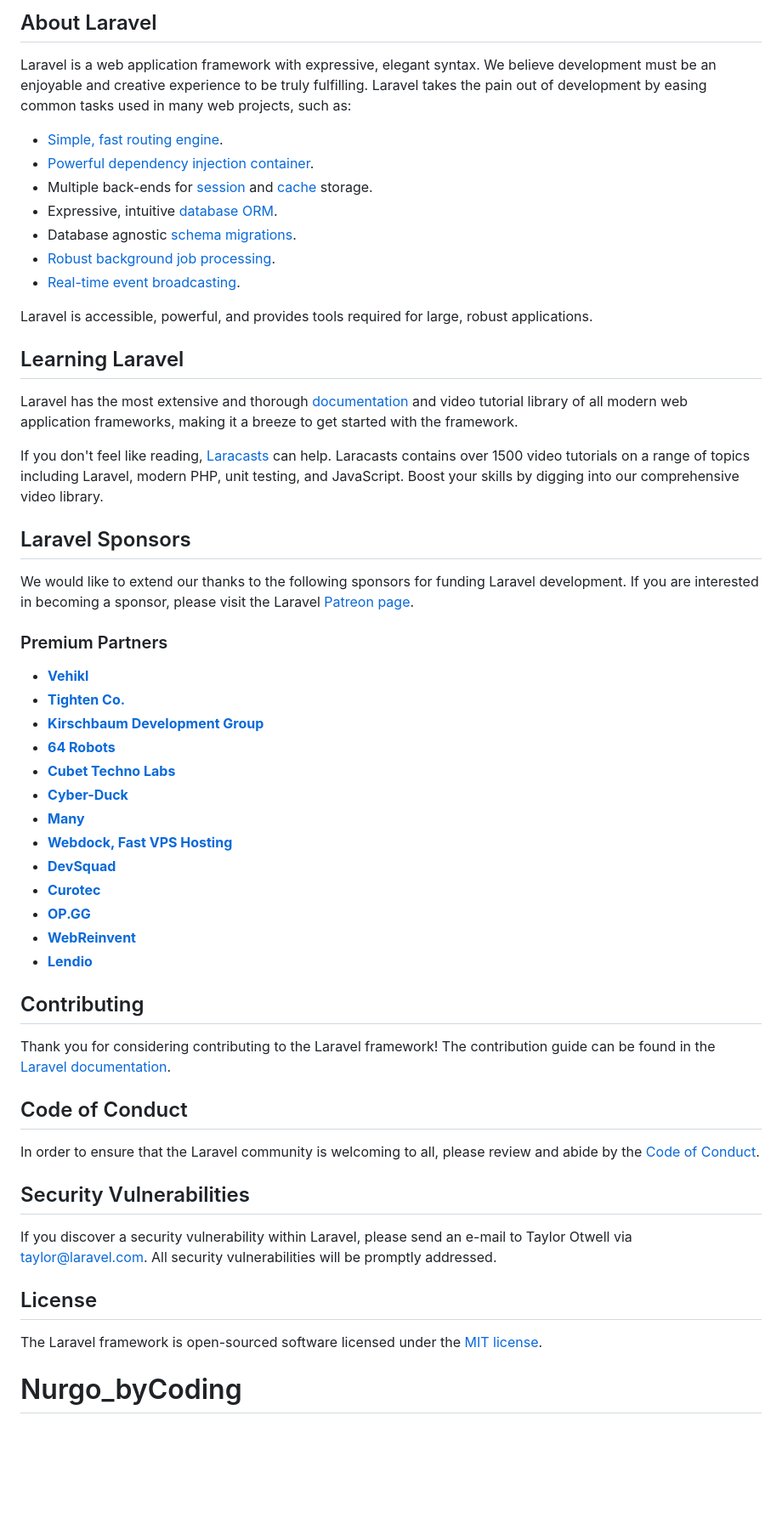
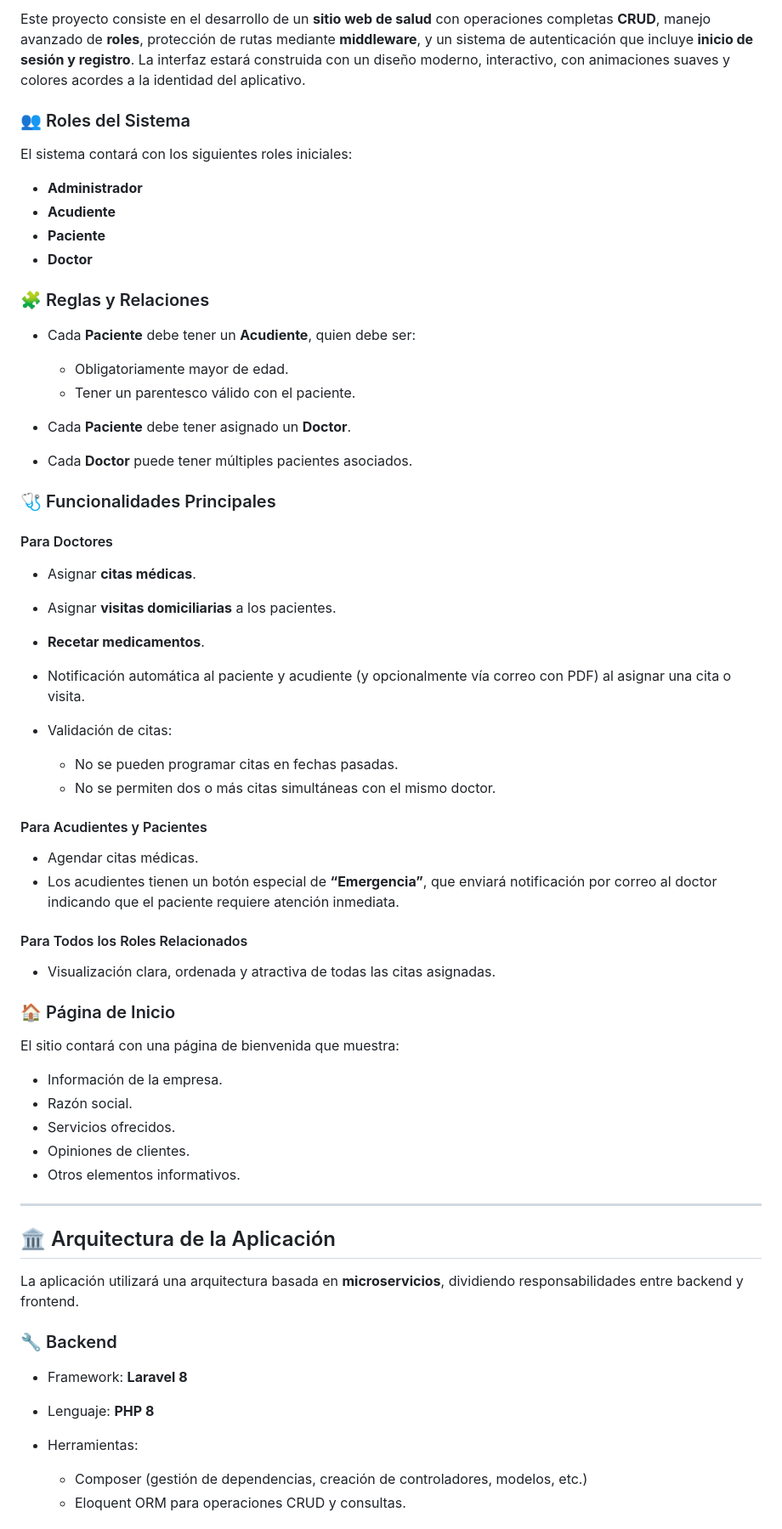
Before and after one commit to StevenLP06/Nurgo_byCoding, a Markdown page: README.md, the part around one of its changes. Shown at 85% size. Drawn GitHub-style; blank space fills up the shorter version.

Commit message:
feat: Readme updated

```diff
--- a/README.md
+++ b/README.md
@@ -9,57 +4,68 @@
 
-## About Laravel
+Este proyecto consiste en el desarrollo de un **sitio web de salud** con operaciones completas **CRUD**, manejo avanzado de **roles**, protección de rutas mediante **middleware**, y un sistema de autenticación que incluye **inicio de sesión y registro**. La interfaz estará construida con un diseño moderno, interactivo, con animaciones suaves y colores acordes a la identidad del aplicativo.
 
-Laravel is a web application framework with expressive, elegant syntax. We believe development must be an enjoyable and creative experience to be truly fulfilling. Laravel takes the pain out of development by easing common tasks used in many web projects, such as:
+### 👥 Roles del Sistema
 
-- [Simple, fast routing engine](https://laravel.com/docs/routing).
-- [Powerful dependency injection container](https://laravel.com/docs/container).
-- Multiple back-ends for [session](https://laravel.com/docs/session) and [cache](https://laravel.com/docs/cache) storage.
-- Expressive, intuitive [database ORM](https://laravel.com/docs/eloquent).
-- Database agnostic [schema migrations](https://laravel.com/docs/migrations).
-- [Robust background job processing](https://laravel.com/docs/queues).
-- [Real-time event broadcasting](https://laravel.com/docs/broadcasting).
+El sistema contará con los siguientes roles iniciales:
 
-Laravel is accessible, powerful, and provides tools required for large, robust applications.
+* **Administrador**
+* **Acudiente**
+* **Paciente**
+* **Doctor**
 
-## Learning Laravel
+### 🧩 Reglas y Relaciones
 
-Laravel has the most extensive and thorough [documentation](https://laravel.com/docs) and video tutorial library of all modern web application frameworks, making it a breeze to get started with the framework.
+* Cada **Paciente** debe tener un **Acudiente**, quien debe ser:
 
-If you don't feel like reading, [Laracasts](https://laracasts.com) can help. Laracasts contains over 1500 video tutorials on a range of topics including Laravel, modern PHP, unit testing, and JavaScript. Boost your skills by digging into our comprehensive video library.
+  * Obligatoriamente mayor de edad.
+  * Tener un parentesco válido con el paciente.
+* Cada **Paciente** debe tener asignado un **Doctor**.
+* Cada **Doctor** puede tener múltiples pacientes asociados.
 
-## Laravel Sponsors
+### 🩺 Funcionalidades Principales
 
-We would like to extend our thanks to the following sponsors for funding Laravel development. If you are interested in becoming a sponsor, please visit the Laravel [Patreon page](https://patreon.com/taylorotwell).
+#### Para Doctores
 
-### Premium Partners
+* Asignar **citas médicas**.
+* Asignar **visitas domiciliarias** a los pacientes.
+* **Recetar medicamentos**.
+* Notificación automática al paciente y acudiente (y opcionalmente vía correo con PDF) al asignar una cita o visita.
+* Validación de citas:
 
-- **[Vehikl](https://vehikl.com/)**
-- **[Tighten Co.](https://tighten.co)**
-- **[Kirschbaum Development Group](https://kirschbaumdevelopment.com)**
-- **[64 Robots](https://64robots.com)**
-- **[Cubet Techno Labs](https://cubettech.com)**
-- **[Cyber-Duck](https://cyber-duck.co.uk)**
-- **[Many](https://www.many.co.uk)**
-- **[Webdock, Fast VPS Hosting](https://www.webdock.io/en)**
-- **[DevSquad](https://devsquad.com)**
-- **[Curotec](https://www.curotec.com/services/technologies/laravel/)**
-- **[OP.GG](https://op.gg)**
-- **[WebReinvent](https://webreinvent.com/?utm_source=laravel&utm_medium=github&utm_campaign=patreon-sponsors)**
-- **[Lendio](https://lendio.com)**
+  * No se pueden programar citas en fechas pasadas.
+  * No se permiten dos o más citas simultáneas con el mismo doctor.
 
-## Contributing
+#### Para Acudientes y Pacientes
 
-Thank you for considering contributing to the Laravel framework! The contribution guide can be found in the [Laravel documentation](https://laravel.com/docs/contributions).
+* Agendar citas médicas.
+* Los acudientes tienen un botón especial de **“Emergencia”**, que enviará notificación por correo al doctor indicando que el paciente requiere atención inmediata.
 
-## Code of Conduct
+#### Para Todos los Roles Relacionados
 
-In order to ensure that the Laravel community is welcoming to all, please review and abide by the [Code of Conduct](https://laravel.com/docs/contributions#code-of-conduct).
+* Visualización clara, ordenada y atractiva de todas las citas asignadas.
 
-## Security Vulnerabilities
+### 🏠 Página de Inicio
 
-If you discover a security vulnerability within Laravel, please send an e-mail to Taylor Otwell via [taylor@laravel.com](mailto:taylor@laravel.com). All security vulnerabilities will be promptly addressed.
+El sitio contará con una página de bienvenida que muestra:
 
-## License
+* Información de la empresa.
+* Razón social.
+* Servicios ofrecidos.
+* Opiniones de clientes.
+* Otros elementos informativos.
 
-The Laravel framework is open-sourced software licensed under the [MIT license](https://opensource.org/licenses/MIT).
-# Nurgo_byCoding
+---
+
+## 🏛️ Arquitectura de la Aplicación
+
+La aplicación utilizará una arquitectura basada en **microservicios**, dividiendo responsabilidades entre backend y frontend.
+
+### 🔧 Backend
+
+* Framework: **Laravel 8**
+* Lenguaje: **PHP 8**
+* Herramientas:
+
+  * Composer (gestión de dependencias, creación de controladores, modelos, etc.)
+  * Eloquent ORM para operaciones CRUD y consultas.
+
```
Also changed, not shown: other parts of README.md (+125 -7 lines).
